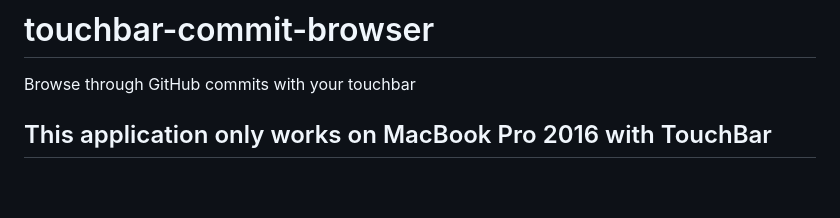
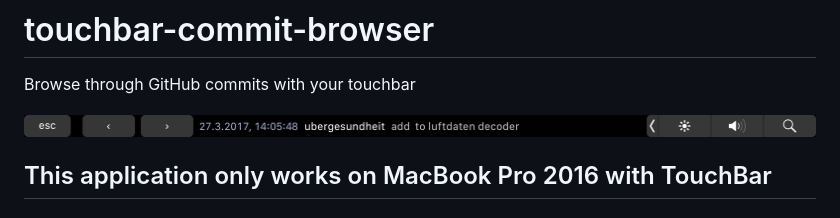
Before and after one commit to felixerdy/touchbar-commit-browser, a Markdown page: README.md, the part around the change. Rendered like a GitHub page; pictures changed too: sample.png (added); blank space fills up the shorter version.

Commit message:
add sample image

```diff
--- a/README.md
+++ b/README.md
@@ -1,5 +1,7 @@
 # touchbar-commit-browser
 Browse through GitHub commits with your touchbar
+
+![sample image](sample.png)
 
 ## This application only works on MacBook Pro 2016 with TouchBar
 
```
Also changed, not shown: 1 other file.
